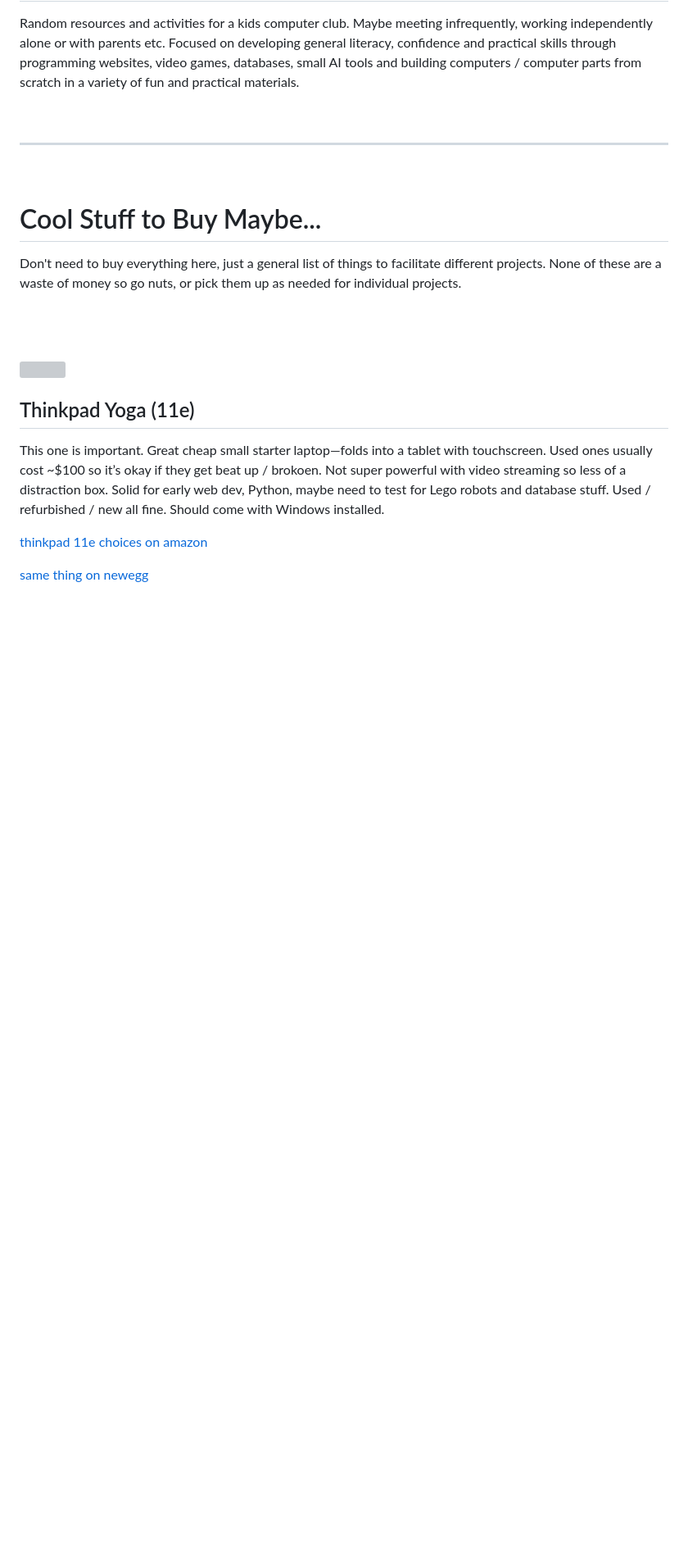
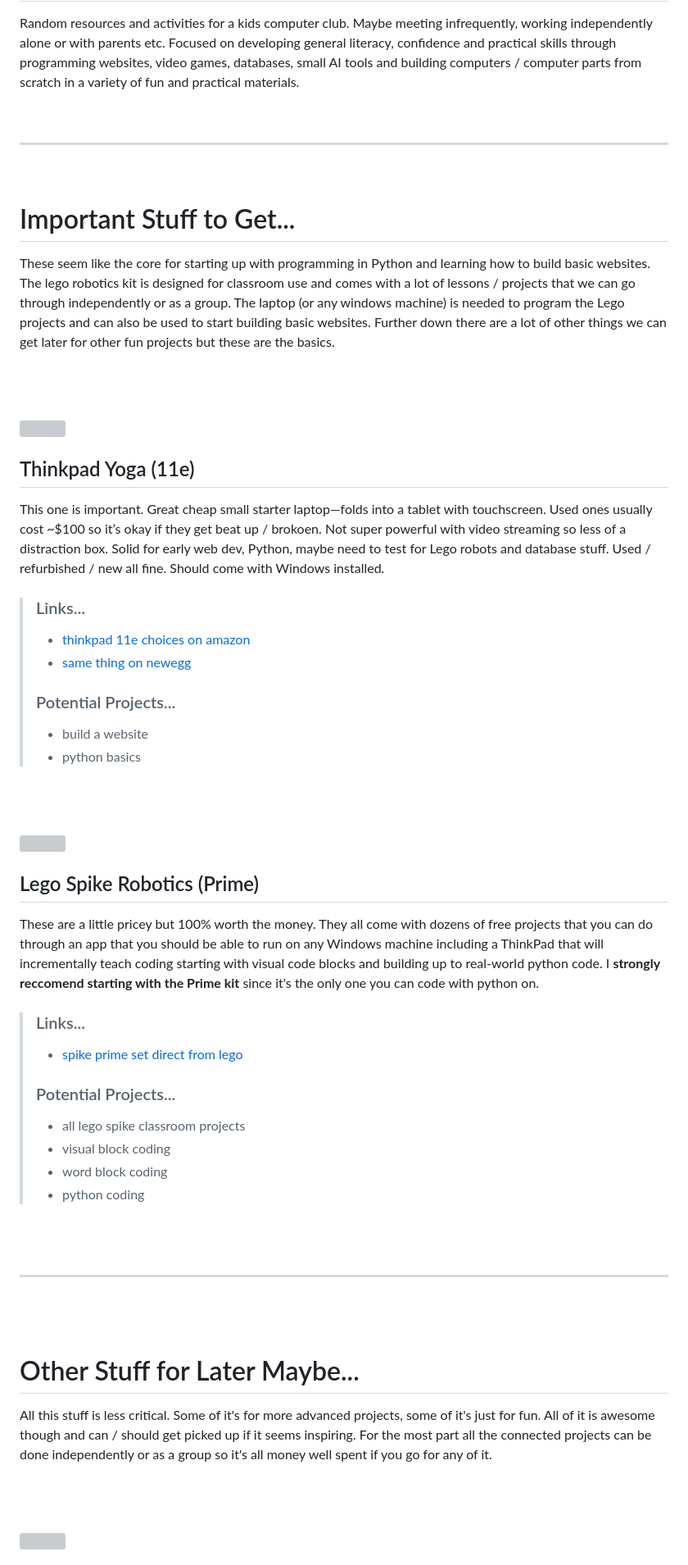
Before and after one commit to tombetthauser/thinkpad-club, a Markdown page: README.md, the part around one of its changes. Shown at 82% size. Rendered like a GitHub page; blank space fills up the shorter version; grey boxes are pictures that could not be loaded.

```diff
--- a/README.md
+++ b/README.md
@@ -10,9 +10,9 @@ Random resources and activities for a kids computer club. Maybe meeting infreque
 
 <br/>
 
-# Cool Stuff to Buy Maybe...
+# Important Stuff to Get...
 
-Don't need to buy everything here, just a general list of things to facilitate different projects. None of these are a waste of money so go nuts, or pick them up as needed for individual projects.
+These seem like the core for starting up with programming in Python and learning how to build basic websites. The lego robotics kit is designed for classroom use and comes with a lot of lessons / projects that we can go through independently or as a group. The laptop (or any windows machine) is needed to program the Lego projects and can also be used to start building basic websites. Further down there are a lot of other things we can get later for other fun projects but these are the basics.
 
 <br/><br/>
 
@@ -22,8 +22,42 @@ Don't need to buy everything here, just a general list of things to facilitate d
 
 This one is important. Great cheap small starter laptop—folds into a tablet with touchscreen. Used ones usually cost ~$100 so it’s okay if they get beat up / brokoen. Not super powerful with video streaming so less of a distraction box. Solid for early web dev, Python, maybe need to test for Lego robots and database stuff. Used / refurbished / new all fine. Should come with Windows installed.
 
-[thinkpad 11e choices on amazon](https://www.amazon.com/s?k=Thinkpad+Yoga+11e&crid=23UYEVT6TZ0YV&sprefix=thinkpad+yoga+11e%2Caps%2C167&ref=nb_sb_noss_1)
-
-[same thing on newegg](https://www.newegg.com/p/pl?d=lenovo+thinkpad+yoga+11e)
+> ### Links...
+> - [thinkpad 11e choices on amazon](https://www.amazon.com/s?k=Thinkpad+Yoga+11e&crid=23UYEVT6TZ0YV&sprefix=thinkpad+yoga+11e%2Caps%2C167&ref=nb_sb_noss_1)
+> - [same thing on newegg](https://www.newegg.com/p/pl?d=lenovo+thinkpad+yoga+11e)
+>
+> ### Potential Projects...
+> - build a website
+> - python basics
 
 <br/><br/>
+
+<img src="https://mybrick.com.au/images/45345.jpeg" style="width: 450px">
+
+## Lego Spike Robotics (Prime)
+
+These are a little pricey but 100% worth the money. They all come with dozens of free projects that you can do through an app that you should be able to run on any Windows machine including a ThinkPad that will incrementally teach coding starting with visual code blocks and building up to real-world python code. I **strongly reccomend starting with the Prime kit** since it's the only one you can code with python on.
+
+> ### Links...
+> - [spike prime set direct from lego](https://www.lego.com/en-us/product/lego-education-spike-prime-set-45678)
+>
+> ### Potential Projects...
+> - all lego spike classroom projects
+> - visual block coding
+> - word block coding
+> - python coding
+
+<br/><br/>
+
+---
+
+<br/><br/>
+
+# Other Stuff for Later Maybe...
+
+All this stuff is less critical. Some of it's for more advanced projects, some of it's just for fun. All of it is awesome though and can / should get picked up if it seems inspiring. For the most part all the connected projects can be done independently or as a group so it's all money well spent if you go for any of it.
+
+<br/><br/>
+
+<img src="https://cdn.shopify.com/s/files/1/0089/0647/3536/products/6502_280x420.png?v=1568331711" style="width: 375px">
+
```
Also changed, not shown: other parts of README.md (+18 -19 lines).
